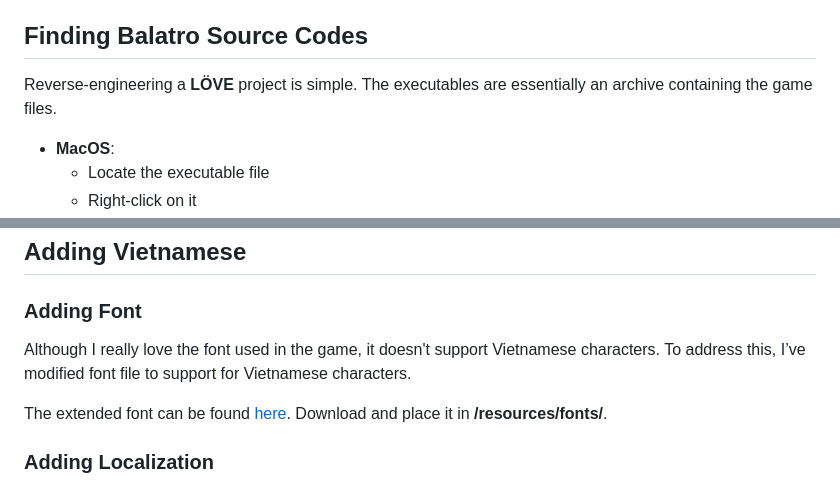
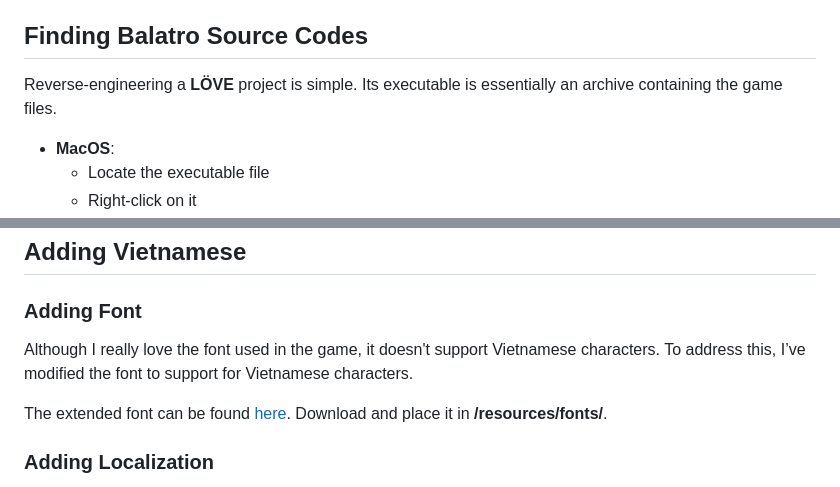
Before and after one commit to lhuthng/balatro-vi-localization, a Markdown page: readme.md, 2 parts joined by grey strips. Rendered like a GitHub page.

```diff
--- a/readme.md
+++ b/readme.md
@@ -15,7 +15,7 @@ Hướng dẫn này chỉ cách thêm ngôn ngữ Tiếng Việt vào trò chơi
 - ~~**LÖVE**~~
 - **7-Zip**: (Windows only, **WinRAR** doesn't work) for openning **LÖVE** executables
 ## Finding Balatro Source Codes
-Reverse-engineering a **LÖVE** project is simple. The executables are essentially an archive containing the game files.
+Reverse-engineering a **LÖVE** project is simple. Its executable is essentially an archive containing the game files.
 - **MacOS**:
   - Locate the executable file
   - Right-click on it
@@ -34,7 +34,7 @@ Reverse-engineering a **LÖVE** project is simple. The executables are essential
 ## Adding Vietnamese
 
 ### Adding Font
-Although I really love the font used in the game, it doesn't support Vietnamese characters. To address this, I’ve modified font file to support for Vietnamese characters.
+Although I really love the font used in the game, it doesn't support Vietnamese characters. To address this, I’ve modified the font to support for Vietnamese characters.
 
 The extended font can be found [here](./fonts/m6x11plus_vi.ttf). Download and place it in **/resources/fonts/**.
 
```
